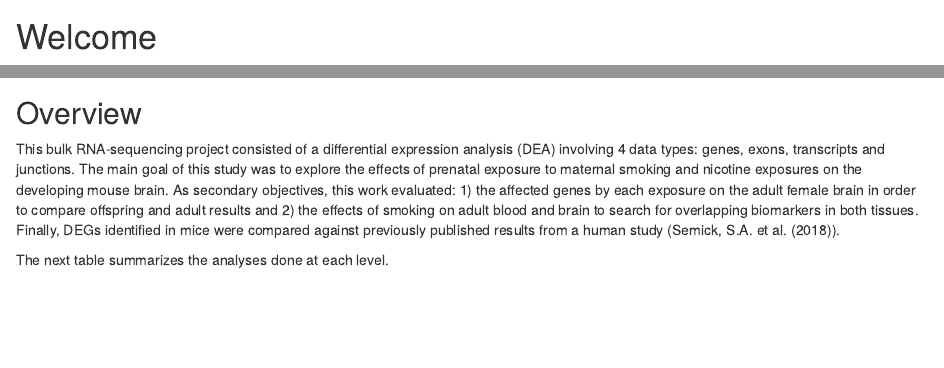
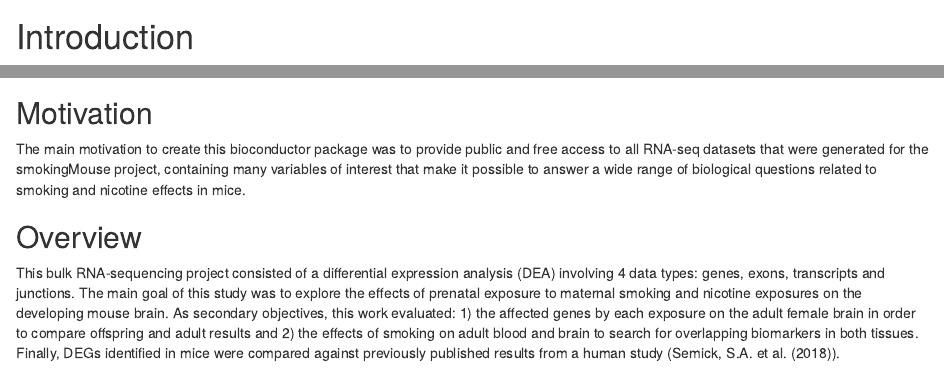
Before and after one commit to LieberInstitute/smokingMouse, an R Markdown document (vignettes/smokingMouse.Rmd): the page in a window 1100 px wide, from 180 px down, and a second part further down, joined at a grey line. Rendered offline with R 4.5, knitr and Pandoc, with nearby package versions; the code chunks are not run, so their results and figures are left out; drawn as R Markdown's standard HTML page in place of the format the file asks for.

Commit message:
Add motivation

````diff
--- a/vignettes/smokingMouse.Rmd
+++ b/vignettes/smokingMouse.Rmd
@@ -50,11 +50,15 @@ bib <- c(
 )
 ```
 
-# Welcome
+# Introduction
 
 Welcome to the `smokingMouse` project.
 In this vignette we'll show you how to access the smokingMouse LIBD datasets `r Citep(bib[['smokingMouse']])`.
 You can find the analysis code and the data generation in [here](https://github.com/LieberInstitute/smokingMouse_Indirects).
+
+## Motivation
+The main motivation to create this bioconductor package was to provide public and free access to all RNA-seq datasets that were generated for the smokingMouse project, containing many variables of interest that make it possible to answer a wide range of biological questions related to smoking and nicotine effects in mice.
+
 
 ## Overview
 This bulk RNA-sequencing project consisted of a differential expression analysis (DEA) involving 4 data types: genes, exons, transcripts and junctions. The main goal of this study was to explore the effects of prenatal exposure to maternal smoking and nicotine exposures on the developing mouse brain. As secondary objectives, this work evaluated: 1) the affected genes by each exposure on the adult female brain in order to compare offspring and adult results and 2) the effects of smoking on adult blood and brain to search for overlapping biomarkers in both tissues. Finally, DEGs identified in mice were compared against previously published results from  a human study (Semick, S.A. et al. (2018)).
````
